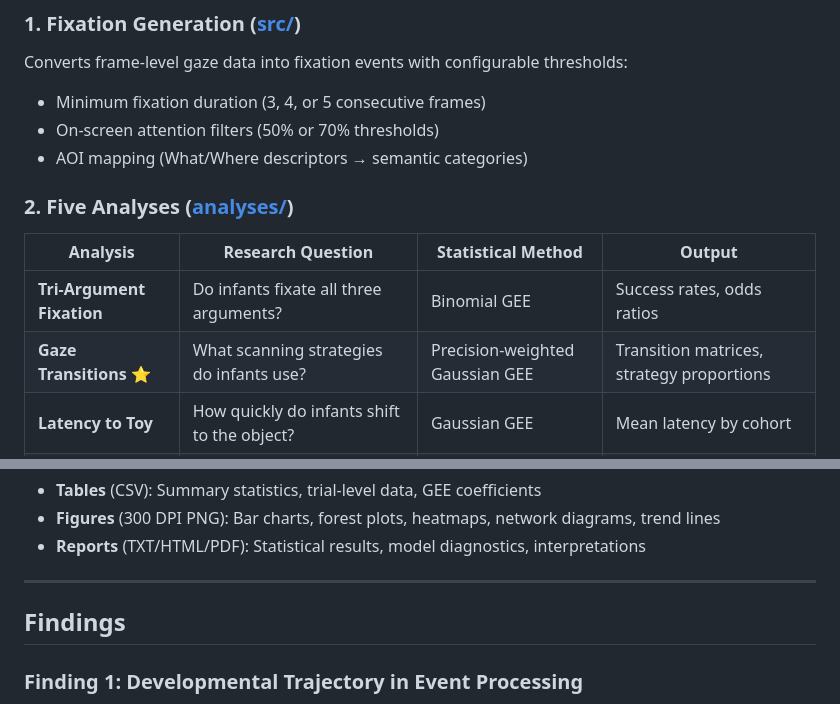
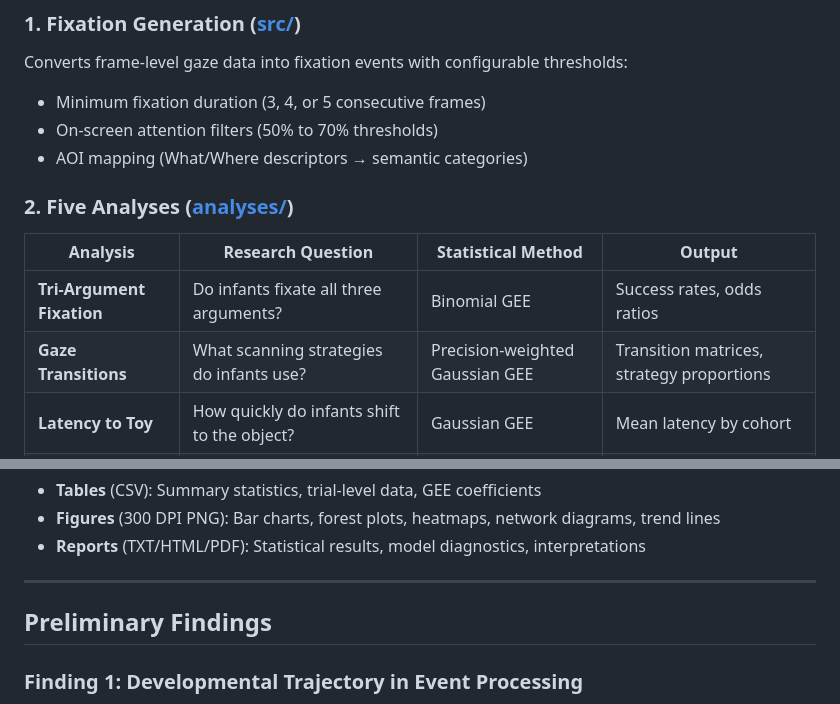
Before and after one commit to yurigushiken/ier_analysis-2, a Markdown page: README.md, 2 parts joined by grey strips. GitHub-like rendering.

```diff
--- a/README.md
+++ b/README.md
@@ -101,7 +101,7 @@ This pipeline provides a **reproducible workflow** from raw eye-tracking frames
 ### 1. **Fixation Generation** ([src/](src/))
 Converts frame-level gaze data into fixation events with configurable thresholds:
 - Minimum fixation duration (3, 4, or 5 consecutive frames)
-- On-screen attention filters (50% or 70% thresholds)
+- On-screen attention filters (50% to 70% thresholds)
 - AOI mapping (What/Where descriptors → semantic categories)
 
 ### 2. **Five Analyses** ([analyses/](analyses/))
@@ -109,7 +109,7 @@ Converts frame-level gaze data into fixation events with configurable thresholds
 | Analysis | Research Question | Statistical Method | Output |
 |----------|------------------|-------------------|------------|
 | **Tri-Argument Fixation** | Do infants fixate all three arguments? | Binomial GEE | Success rates, odds ratios |
-| **Gaze Transitions** ⭐ | What scanning strategies do infants use? | Precision-weighted Gaussian GEE | Transition matrices, strategy proportions |
+| **Gaze Transitions** | What scanning strategies do infants use? | Precision-weighted Gaussian GEE | Transition matrices, strategy proportions |
 | **Latency to Toy** | How quickly do infants shift to the object? | Gaussian GEE | Mean latency by cohort |
 | **Time Window Looks** | Do infants look at critical AOIs during moments? | Binomial GEE | Binary outcomes by time window |
 | **Event Structure** | How does trial complexity affect coverage? | Descriptive statistics | Breakdown by event type |
@@ -128,7 +128,7 @@ For each analysis configuration:
 
 ---
 
-## Findings
+## Preliminary Findings
 
 ### Finding 1: Developmental Trajectory in Event Processing
 
```
